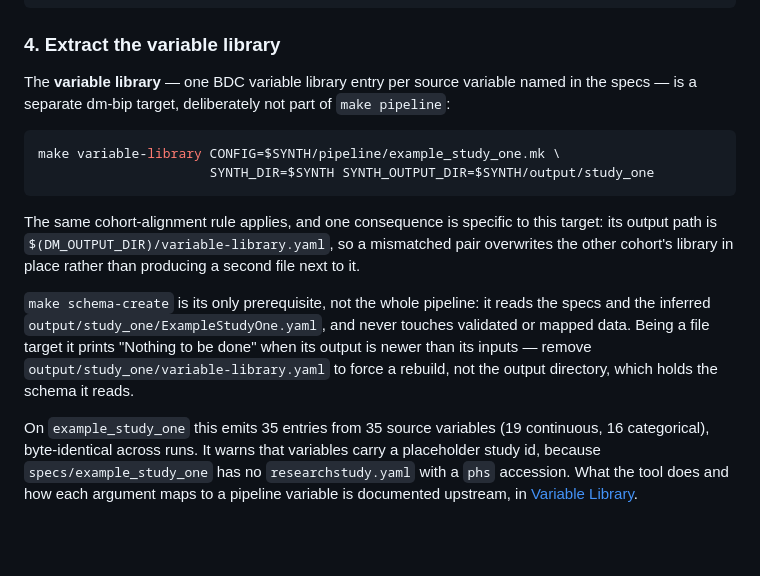
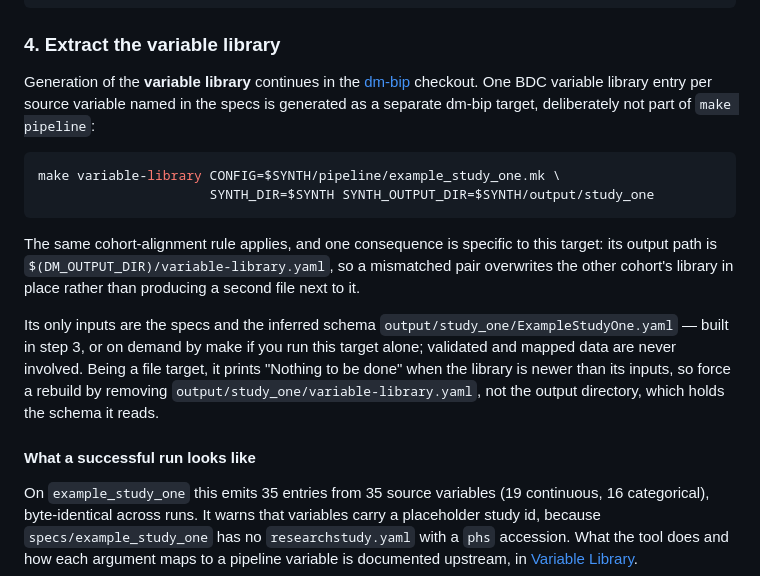
Before and after one commit to tis-lab/study-palette, a Markdown page: synthetic/README.md, the part around one of its changes. Rendered like a GitHub page; blank space fills up the shorter version.

````diff
--- a/synthetic/README.md
+++ b/synthetic/README.md
@@ -72,8 +98,9 @@ make pipeline CONFIG=$SYNTH/pipeline/example_study_two.mk \
 
 ### 4. Extract the variable library
 
-The **variable library** — one BDC variable library entry per source variable
-named in the specs — is a separate dm-bip target, deliberately not part of `make
+Generation of the **variable library** continues in the [dm-bip](https://github.com/linkml/dm-bip)
+checkout. One BDC variable library entry per source variable named in the specs
+is generated as a separate dm-bip target, deliberately not part of `make
 pipeline`:
 
 ```bash
@@ -86,12 +113,15 @@ this target: its output path is `$(DM_OUTPUT_DIR)/variable-library.yaml`, so
 a mismatched pair overwrites the other cohort's library in place rather than
 producing a second file next to it.
 
-`make schema-create` is its only prerequisite, not the whole pipeline: it
-reads the specs and the inferred `output/study_one/ExampleStudyOne.yaml`,
-and never touches validated or mapped data. Being a file target it prints
-"Nothing to be done" when its output is newer than its inputs — remove
-`output/study_one/variable-library.yaml` to force a rebuild, not the output
-directory, which holds the schema it reads.
+Its only inputs are the specs and the inferred schema
+`output/study_one/ExampleStudyOne.yaml` — built in step 3, or on demand by make
+if you run this target alone; validated and mapped data are never involved.
+Being a file target, it prints "Nothing to be done" when the library is newer
+than its inputs, so force a rebuild by removing
+`output/study_one/variable-library.yaml`, not the output directory, which holds
+the schema it reads.
+
+#### What a successful run looks like
 
 On `example_study_one` this emits 35 entries from 35 source variables (19
 continuous, 16 categorical), byte-identical across runs. It warns that
````
Also changed, not shown: other parts of synthetic/README.md (+35 -6 lines).
